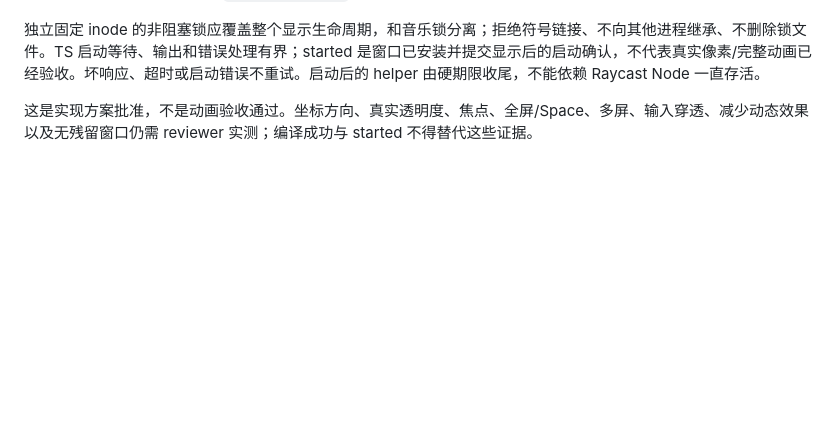
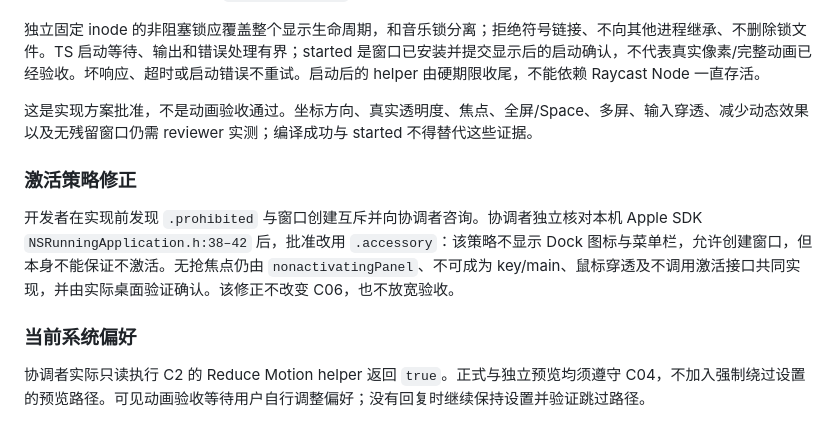
Before and after one commit to AIDiscovery007/likeit, a Markdown page: docs/confetti-decisions.md, the part around the change. Drawn GitHub-style; blank space fills up the shorter version.

Commit message:
docs: correct confetti activation policy and record motion preference

```diff
--- a/docs/confetti-decisions.md
+++ b/docs/confetti-decisions.md
@@ -27,3 +27,11 @@
 独立固定 inode 的非阻塞锁应覆盖整个显示生命周期，和音乐锁分离；拒绝符号链接、不向其他进程继承、不删除锁文件。TS 启动等待、输出和错误处理有界；started 是窗口已安装并提交显示后的启动确认，不代表真实像素/完整动画已经验收。坏响应、超时或启动错误不重试。启动后的 helper 由硬期限收尾，不能依赖 Raycast Node 一直存活。
 
 这是实现方案批准，不是动画验收通过。坐标方向、真实透明度、焦点、全屏/Space、多屏、输入穿透、减少动态效果以及无残留窗口仍需 reviewer 实测；编译成功与 started 不得替代这些证据。
+
+### 激活策略修正
+
+开发者在实现前发现 `.prohibited` 与窗口创建互斥并向协调者咨询。协调者独立核对本机 Apple SDK `NSRunningApplication.h:38–42` 后，批准改用 `.accessory`：该策略不显示 Dock 图标与菜单栏，允许创建窗口，但本身不能保证不激活。无抢焦点仍由 `nonactivatingPanel`、不可成为 key/main、鼠标穿透及不调用激活接口共同实现，并由实际桌面验证确认。该修正不改变 C06，也不放宽验收。
+
+### 当前系统偏好
+
+协调者实际只读执行 C2 的 Reduce Motion helper 返回 `true`。正式与独立预览均须遵守 C04，不加入强制绕过设置的预览路径。可见动画验收等待用户自行调整偏好；没有回复时继续保持设置并验证跳过路径。
```
